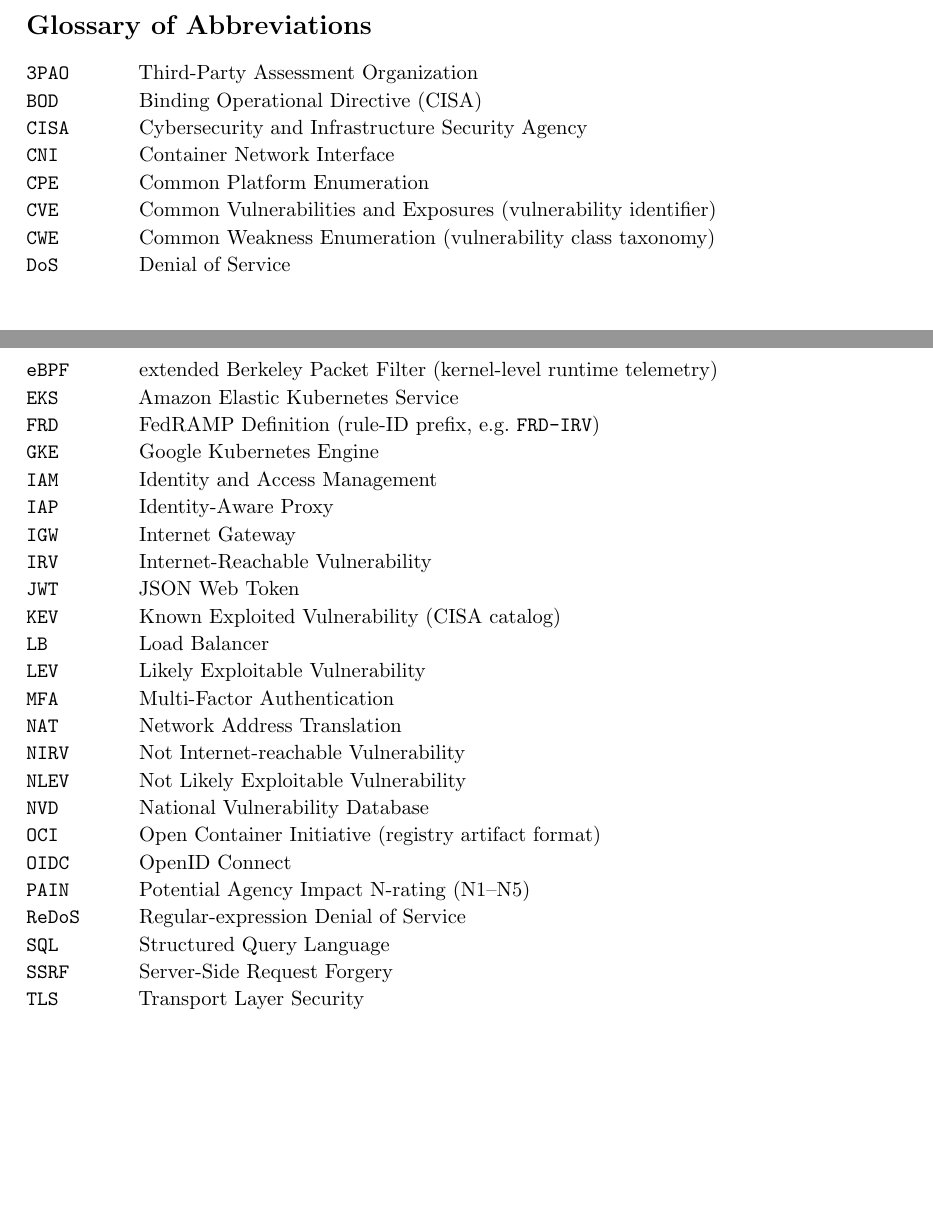
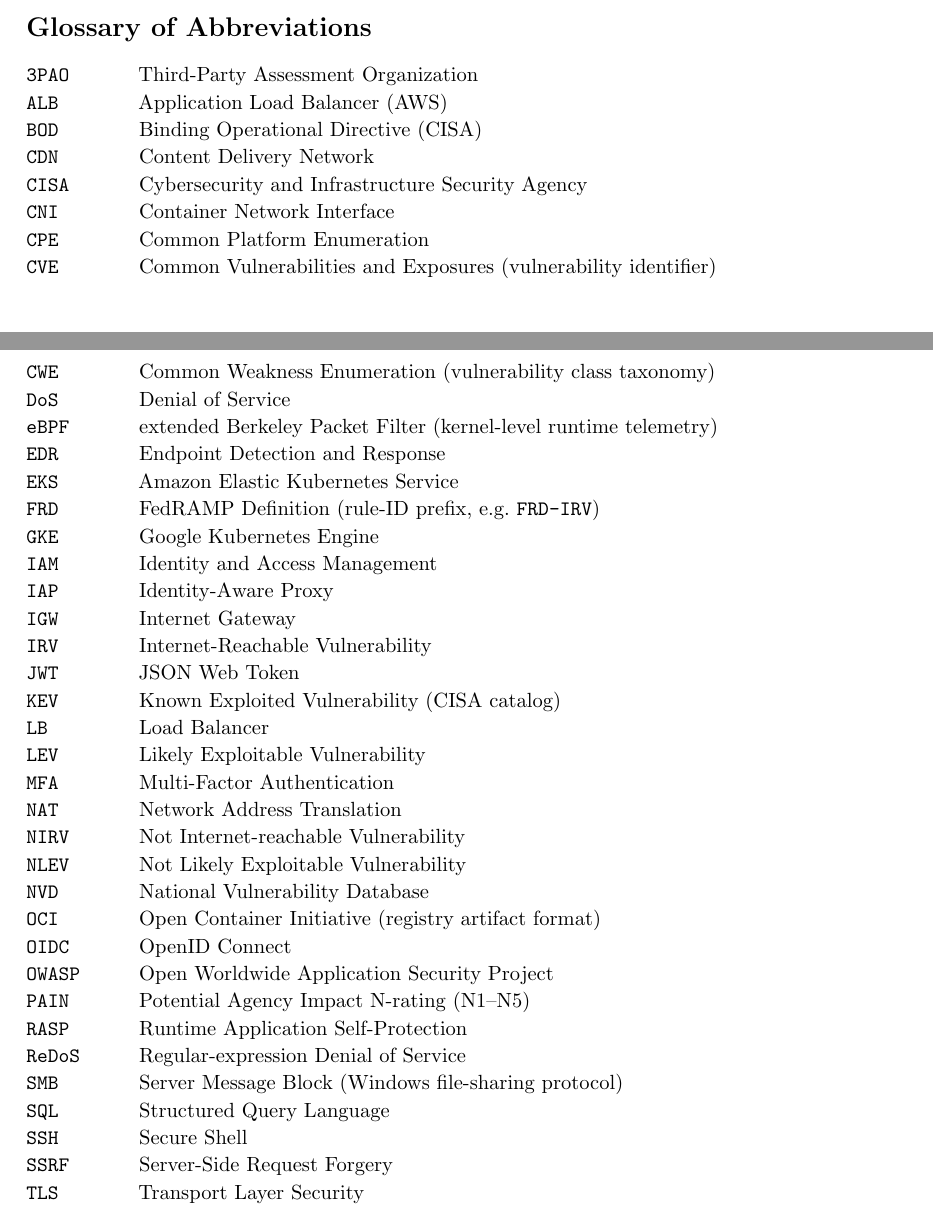
Before and after one commit to stackArmor/rfc-fedramp-vdr, a LaTeX paper (internet-accessibility.tex): two parts of pages 15 and 16 of 16, joined at a grey line, cut so that both start at the same text, the shorter picture padded with empty space. Compiled offline with pdfLaTeX.

Commit message:
docs: use content-triggered terminology and expand glossary

```diff
--- a/internet-accessibility.tex
+++ b/internet-accessibility.tex
@@ -328,7 +328,9 @@
 \section*{Glossary of Abbreviations}
 \begin{description}[leftmargin=6em, labelwidth=5em, font=\normalfont\ttfamily, nosep, itemsep=1pt]
 \item[3PAO] Third-Party Assessment Organization
+\item[ALB] Application Load Balancer (AWS)
 \item[BOD] Binding Operational Directive (CISA)
+\item[CDN] Content Delivery Network
 \item[CISA] Cybersecurity and Infrastructure Security Agency
 \item[CNI] Container Network Interface
 \item[CPE] Common Platform Enumeration
@@ -336,6 +338,7 @@
 \item[CWE] Common Weakness Enumeration (vulnerability class taxonomy)
 \item[DoS] Denial of Service
 \item[eBPF] extended Berkeley Packet Filter (kernel-level runtime telemetry)
+\item[EDR] Endpoint Detection and Response
 \item[EKS] Amazon Elastic Kubernetes Service
 \item[FRD] FedRAMP Definition (rule-ID prefix, e.g.\ \code{FRD-IRV})
 \item[GKE] Google Kubernetes Engine
@@ -354,9 +357,13 @@
 \item[NVD] National Vulnerability Database
 \item[OCI] Open Container Initiative (registry artifact format)
 \item[OIDC] OpenID Connect
+\item[OWASP] Open Worldwide Application Security Project
 \item[PAIN] Potential Agency Impact N-rating (N1--N5)
+\item[RASP] Runtime Application Self-Protection
 \item[ReDoS] Regular-expression Denial of Service
+\item[SMB] Server Message Block (Windows file-sharing protocol)
 \item[SQL] Structured Query Language
+\item[SSH] Secure Shell
 \item[SSRF] Server-Side Request Forgery
 \item[TLS] Transport Layer Security
 \item[VDR] Vulnerability Detection and Response (FedRAMP rule set)
```
Also changed, not shown: vdr-pain-cvss.tex (+2 -2 lines).
